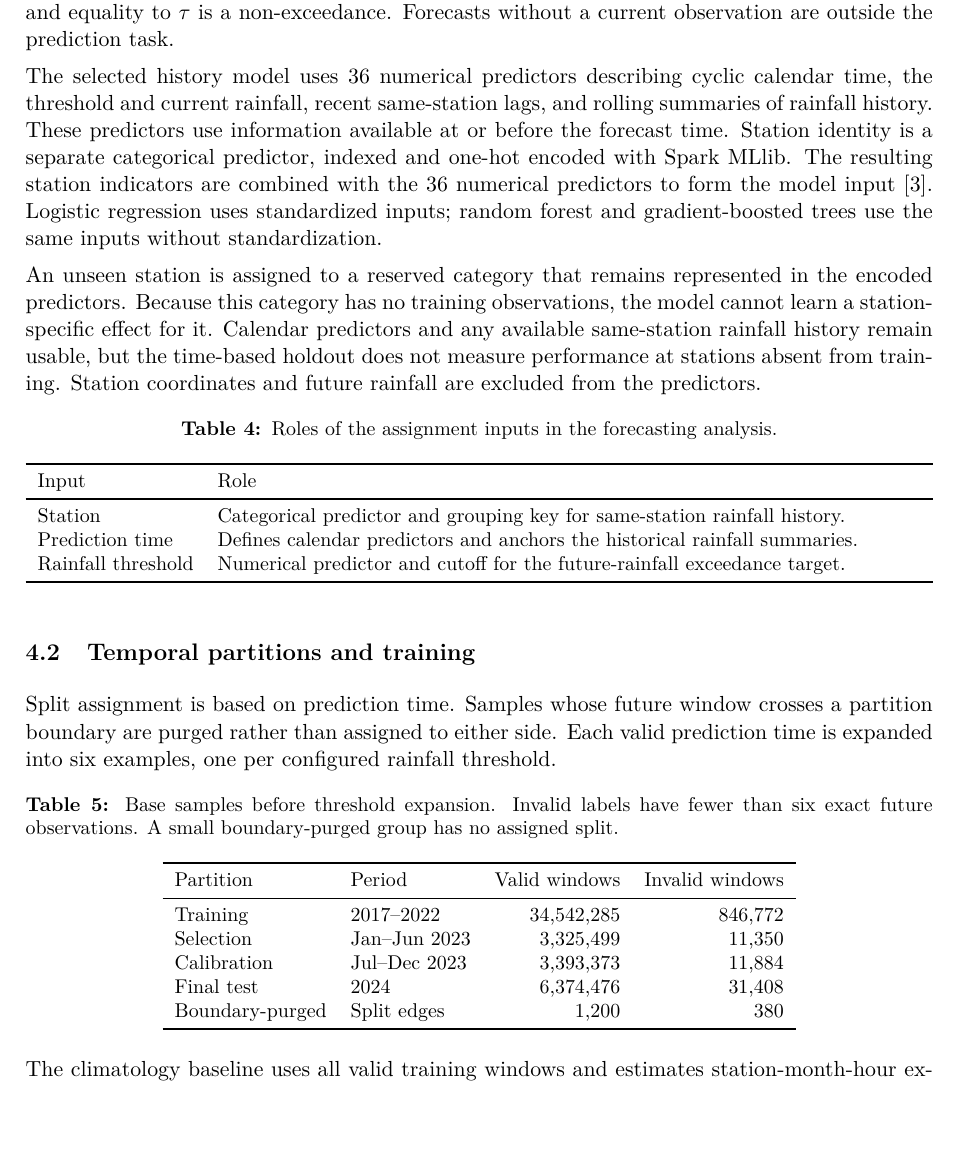
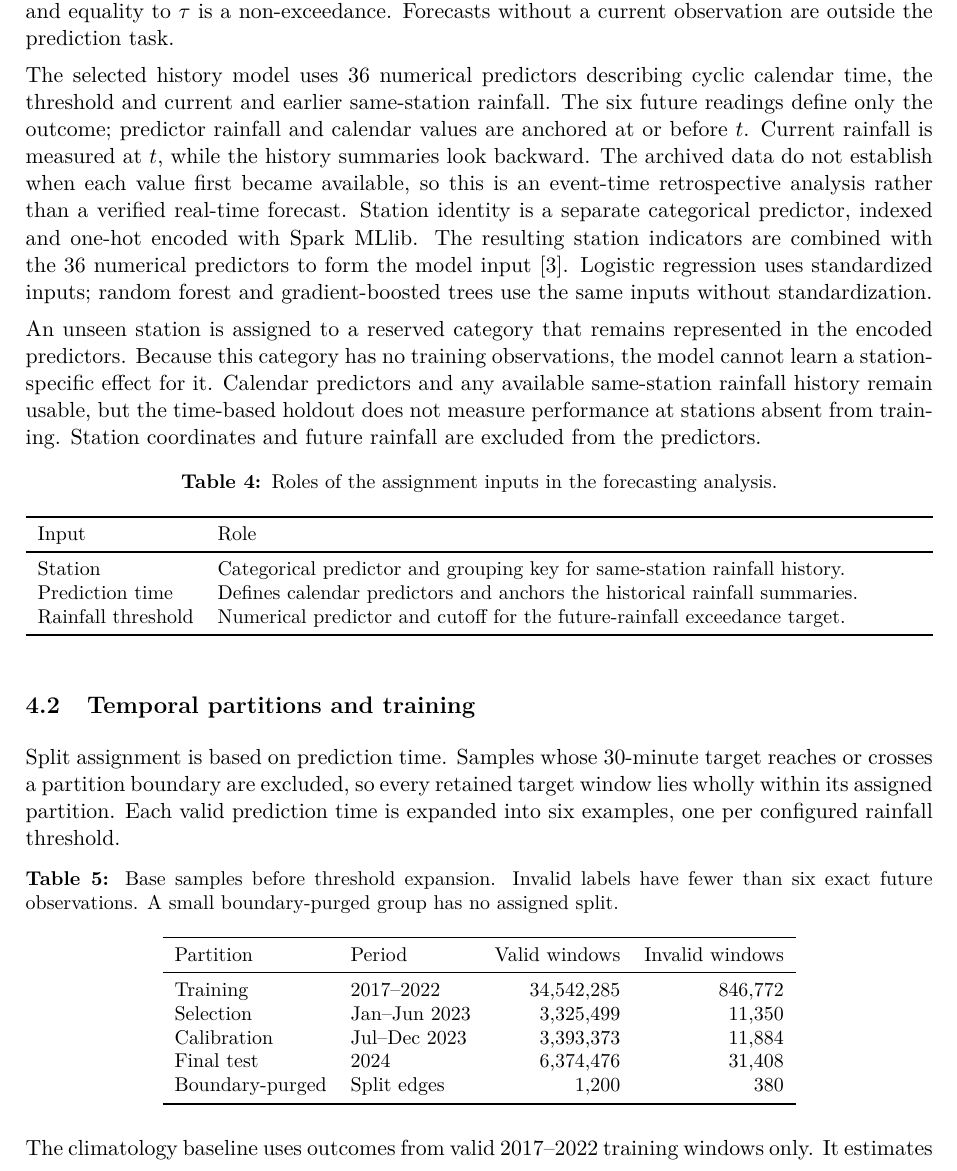
Before and after one commit to damminhtien/sg-rainfall-distributed-analysis-and-prediction, a LaTeX document (report/main.tex): part of page 9 of 18, cut so that both start at the same text, the shorter picture padded with empty space. Compiled offline with pdfLaTeX.

Commit message:
docs: clarify rainfall feature timing

```diff
--- a/report/main.tex
+++ b/report/main.tex
@@ -286,14 +286,17 @@ zero, and equality to $\tau$ is a non-exceedance. Forecasts without a current
 observation are outside the prediction task.
 
 The selected history model uses 36 numerical predictors describing cyclic
-calendar time, the threshold and current rainfall, recent same-station lags,
-and rolling summaries of rainfall history. These predictors use information
-available at or before the forecast time. Station identity is a separate
-categorical predictor, indexed and one-hot encoded with Spark MLlib. The
-resulting station indicators are combined with the 36 numerical predictors to
-form the model input~\cite{mllib}. Logistic regression uses standardized
-inputs; random forest and gradient-boosted trees use the same inputs without
-standardization.
+calendar time, the threshold and current and earlier same-station rainfall.
+The six future readings define only the outcome; predictor rainfall and
+calendar values are anchored at or before $t$. Current rainfall is measured at
+$t$, while the history summaries look backward. The archived data do not
+establish when each value first became available, so this is an event-time
+retrospective analysis rather than a verified real-time forecast. Station
+identity is a separate categorical predictor, indexed and one-hot encoded with
+Spark MLlib. The resulting station indicators are combined with the 36
+numerical predictors to form the model input~\cite{mllib}.
+Logistic regression uses standardized inputs; random forest and
+gradient-boosted trees use the same inputs without standardization.
 
 An unseen station is assigned to a reserved category that remains represented
 in the encoded predictors. Because this category has no training observations,
@@ -322,10 +325,10 @@ exceedance target. \\
 \end{table}
 
 \subsection{Temporal partitions and training}
-Split assignment is based on prediction time. Samples whose future window
-crosses a partition boundary are purged rather than assigned to either side.
-Each valid prediction time is expanded into six examples, one per configured
-rainfall threshold.
+Split assignment is based on prediction time. Samples whose 30-minute target
+reaches or crosses a partition boundary are excluded, so every retained target
+window lies wholly within its assigned partition. Each valid prediction time
+is expanded into six examples, one per configured rainfall threshold.
 
 \begin{table}[htbp]
 \centering\small
@@ -346,9 +349,10 @@ Boundary-purged & Split edges & 1,200 & 380 \\
 \end{tabular}
 \end{table}
 
-The climatology baseline uses all valid training windows and estimates
-station-month-hour exceedance probabilities with smoothed broader-level
-fallbacks. MLlib models use a deterministic 2\% sample of valid training
+The climatology baseline uses outcomes from valid 2017--2022 training windows
+only. It estimates station-month-hour exceedance probabilities with smoothed
+broader-level fallbacks and serves as a comparison rather than an ML feature.
+MLlib models use a deterministic 2\% sample of valid training
 windows: 690,699 base times before threshold expansion. The pilot used 173,478
 base times (approximately 0.5\%). Parameter pilots compared four logistic
 regression settings, three random-forest settings and four gradient-boosted
```
Also changed, not shown: report/main.tex (9 more changed lines).
